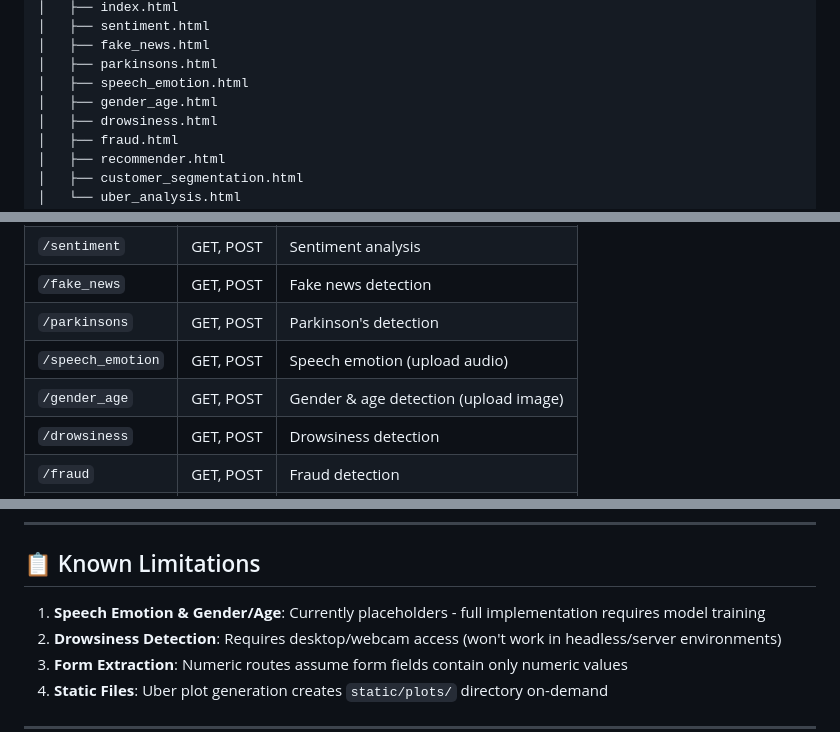
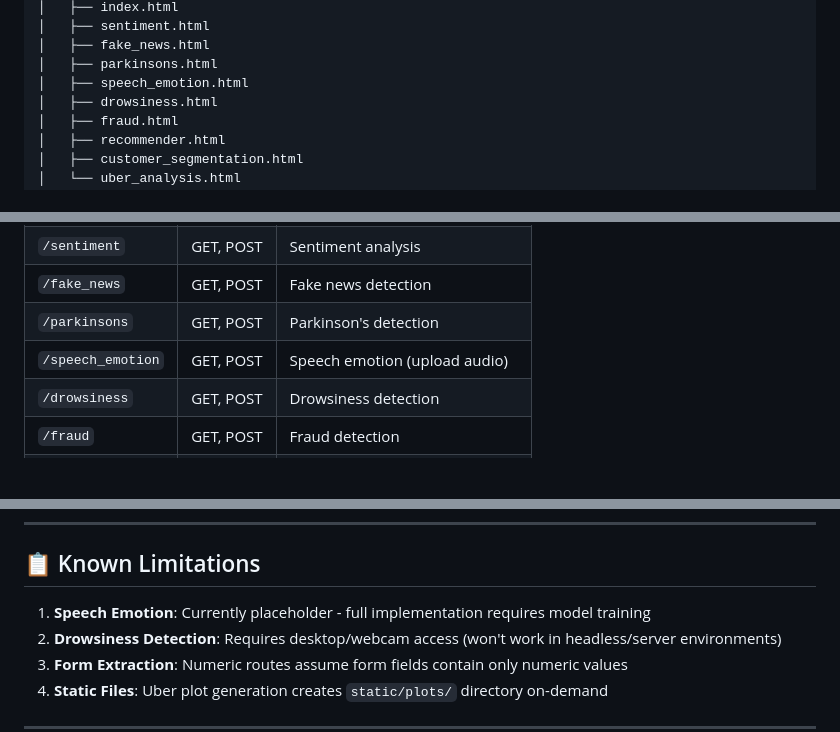
Before and after one commit to AdithyanRaji/ai-project, a Markdown page: README.md, 3 parts joined by grey strips. Rendered like a GitHub page; blank space fills up the shorter version.

```diff
--- a/README.md
+++ b/README.md
@@ -146,7 +142,6 @@ ai-project/
 │   ├── fake_news.html
 │   ├── parkinsons.html
 │   ├── speech_emotion.html
-│   ├── gender_age.html
 │   ├── drowsiness.html
 │   ├── fraud.html
 │   ├── recommender.html
@@ -200,7 +195,6 @@ python train_speech_emotion.py
 | `/fake_news` | GET, POST | Fake news detection |
 | `/parkinsons` | GET, POST | Parkinson's detection |
 | `/speech_emotion` | GET, POST | Speech emotion (upload audio) |
-| `/gender_age` | GET, POST | Gender & age detection (upload image) |
 | `/drowsiness` | GET, POST | Drowsiness detection |
 | `/fraud` | GET, POST | Fraud detection |
 | `/recommender` | GET, POST | Movie recommendations |
@@ -257,7 +251,7 @@ See `requirements.txt` for full list with versions.
 
 ## 📋 Known Limitations
 
-1. **Speech Emotion & Gender/Age**: Currently placeholders - full implementation requires model training
+1. **Speech Emotion**: Currently placeholder - full implementation requires model training
 2. **Drowsiness Detection**: Requires desktop/webcam access (won't work in headless/server environments)
 3. **Form Extraction**: Numeric routes assume form fields contain only numeric values
 4. **Static Files**: Uber plot generation creates `static/plots/` directory on-demand
```
Also changed, not shown: other parts of README.md (+4 -9 lines).
